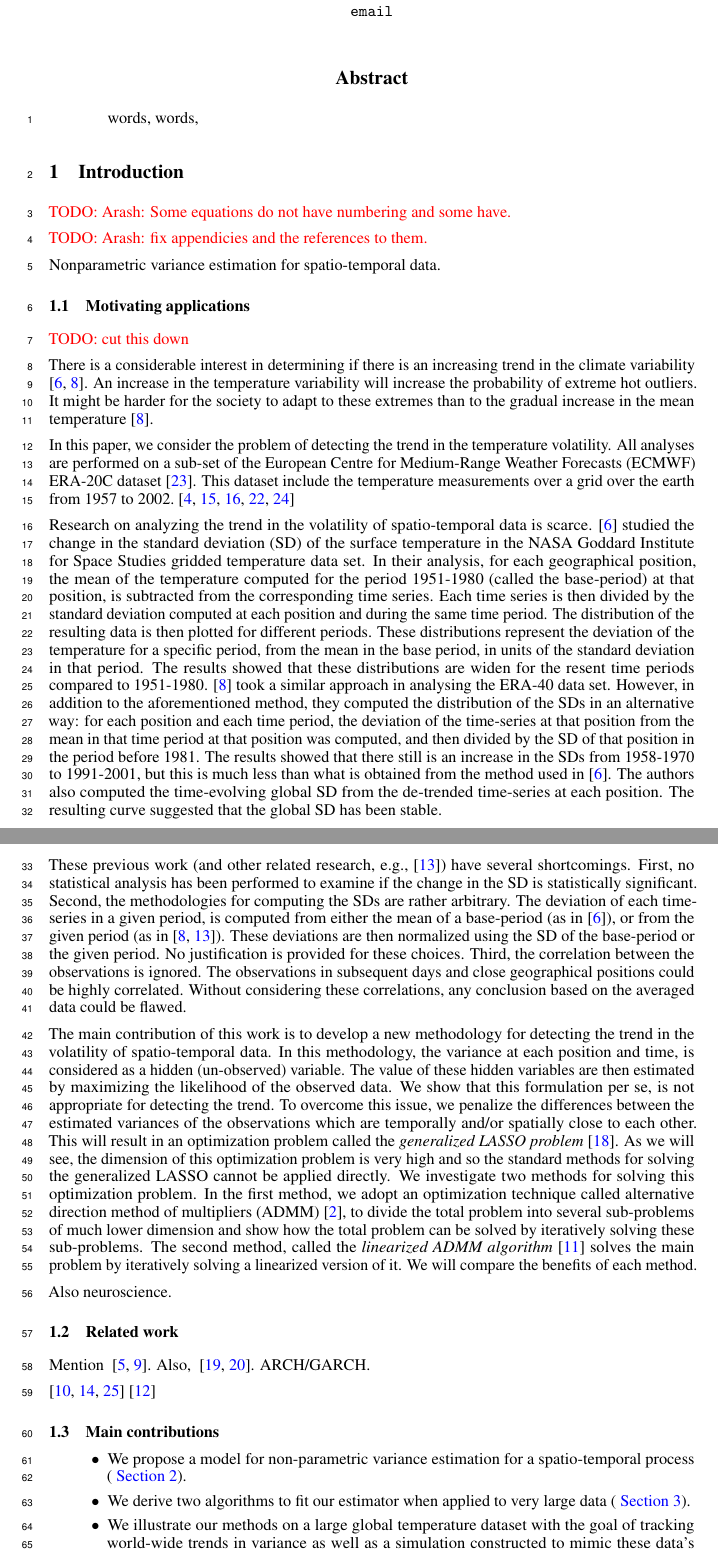
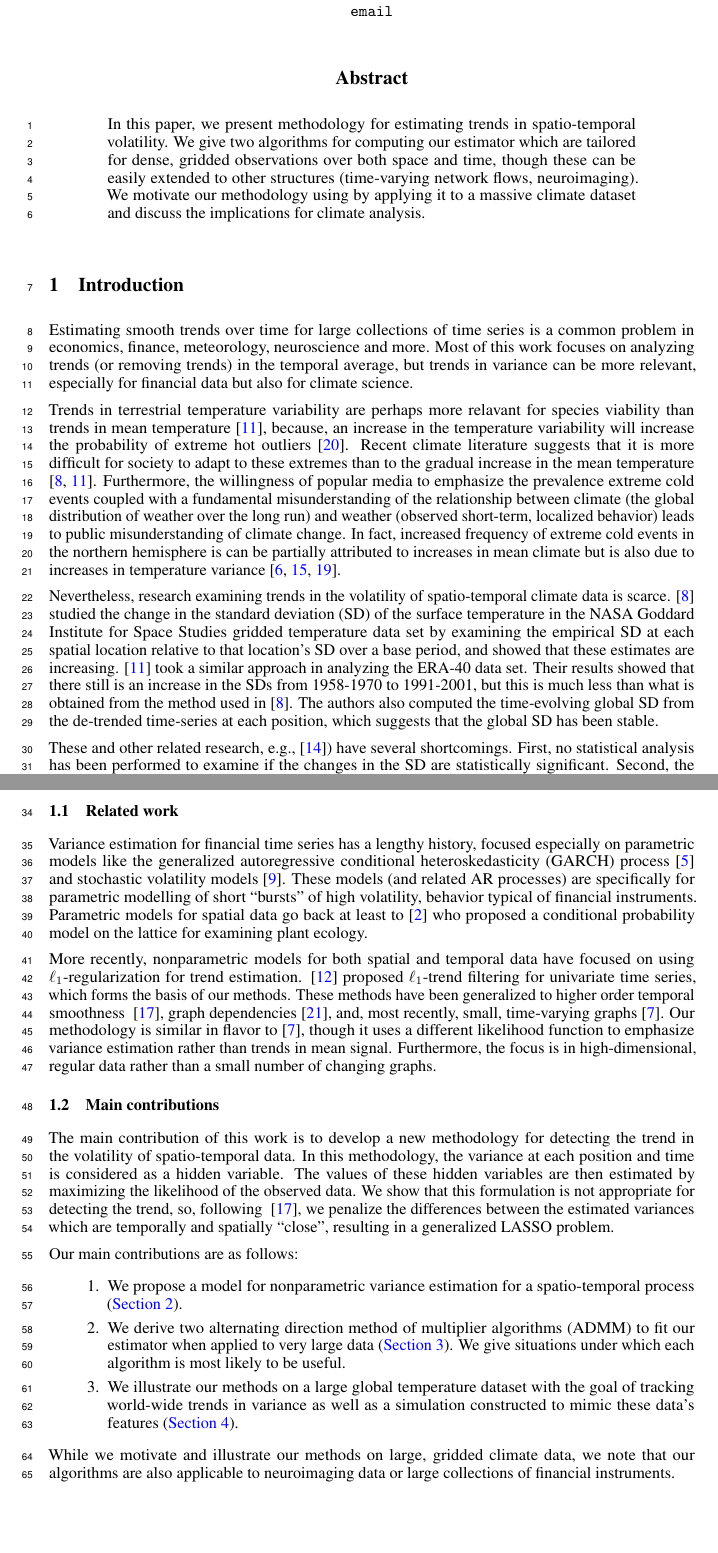
Before and after one commit to dajmcdon/VolatilityTrend, a LaTeX paper (nips-2018/paper.tex, which reads nips-2018/nips-references.bib): two parts of pages 1 and 2 of 10 before the commit and two parts of pages 1 and 2 of 9 after it, joined at a grey line, cut so that both start at the same text, the shorter picture padded with empty space. The pictures show the PDF file nips-2018/paper.pdf that the author committed with the source.

Commit message:
page length ok, to arash for final edits

```diff
--- a/nips-2018/nips-references.bib
+++ b/nips-2018/nips-references.bib
@@ -554,0 +561,2 @@
+  volume={20},
+  number={3},
--- a/nips-2018/paper.tex
+++ b/nips-2018/paper.tex
@@ -89,104 +89,61 @@
 
 
 \begin{abstract}
-words, words,
-
+In this paper, we present methodology for estimating trends in
+spatio-temporal volatility. We give two algorithms for computing our
+estimator which are tailored for dense, gridded observations over both
+space and time, though these can be easily extended to other
+structures (time-varying network flows, neuroimaging). We motivate our
+methodology using by applying it to a massive climate dataset and
+discuss the implications for climate analysis.
 \end{abstract}
 
 
 
 \section{Introduction}
 
-\attn{Arash: Some equations do not have numbering and some have.}
+Estimating smooth trends over time for large collections of time
+series is a common problem in economics, finance, meteorology,
+neuroscience and more. Most of this work focuses on analyzing trends
+(or removing trends) in the temporal average, but trends in variance
+can be more relevant, especially for financial data but also for
+climate science.
 
-\attn{Arash: fix appendicies and the references to them.}
+Trends in terrestrial temperature variability are perhaps more relavant for species
+viability than trends in mean
+temperature~\citep{huntingford_no_2013},
+because, an increase in the
+temperature variability will increase the probability of extreme hot
+outliers~\citep{VasseurDeLong2014}. Recent climate literature
+suggests that it is more difficult for society to adapt to these
+extremes than to the gradual increase in the mean temperature
+\citep{hansen_perception_2012,huntingford_no_2013}. Furthermore, the willingness of popular media to
+emphasize the prevalence extreme cold events coupled with a
+fundamental misunderstanding of the relationship between climate (the global
+distribution of weather over the long run) and weather (observed
+short-term, localized behavior) leads to public misunderstanding of climate
+change. In fact, increased frequency of extreme cold events in the
+northern hemisphere is can be partially attributed to increases in
+mean climate but is also due to increases in temperature
+variance~\citep{Screen2014,FischerBeyerle2013,TrenberthZhang2014}.
 
-Nonparametric variance estimation for spatio-temporal data.
-
-\subsection{Motivating applications}
-
-\attn{cut this down}
-
-There is a considerable interest in determining if there is an
-increasing trend in the climate variability
-\citep{hansen_perception_2012,huntingford_no_2013}. An increase in the
-temperature variability will increase the probability of extreme hot
-outliers. It might be harder for the society to adapt to these
-extremes than to the gradual increase in the mean temperature
-\citep{huntingford_no_2013}.
-
-In this paper, we consider the problem of detecting the trend in the
-temperature volatility. All analyses are performed on a sub-set of the
-European Centre for Medium-Range Weather Forecasts (ECMWF) ERA-20C
-dataset \citep{uppala_era-40_2005}. This dataset include the
-temperature measurements over a grid over the earth from 1957 to
-2002.~\citep{VasseurDeLong2014,TrenberthZhang2014,StatenKahn2016,Screen2014,FischerBeyerle2013}
-
-Research on analyzing the trend in the volatility of spatio-temporal
-data is scarce. \citep{hansen_perception_2012} studied the change in
+Nevertheless, research examining trends in the volatility of
+spatio-temporal climate data is scarce. \citep{hansen_perception_2012} studied the change in
 the standard deviation (SD) of the surface temperature in the NASA
-Goddard Institute for Space Studies gridded temperature data set. In
-their analysis, for each geographical position, the mean of the
-temperature computed for the period 1951-1980 (called the base-period)
-at that position, is subtracted from the corresponding time
-series. Each time series is then divided by the standard deviation
-computed at each position and during the same time period. The
-distribution of the resulting data is then plotted for different
-periods. These distributions represent the deviation of the
-temperature for a specific period, from the mean in the base period,
-in units of the standard deviation in that period. The results showed
-that these distributions are widen for the resent time periods
-compared to 1951-1980.  \citep{huntingford_no_2013} took a similar
-approach in analysing the ERA-40 data set. However, in addition to the
-aforementioned method, they computed the distribution of the SDs in an
-alternative way: for each position and each time period, the deviation
-of the time-series at that position from the mean in that time period
-at that position was computed, and then divided by the SD of that
-position in the period before 1981. The results showed that there
+Goddard Institute for Space Studies gridded temperature data set by
+examining the empirical SD at each spatial location relative to that
+location's SD over a base period, and showed
+that these estimates are increasing.
+\citep{huntingford_no_2013} took a similar
+approach in analyzing the ERA-40 data set. Their results showed that there
 still is an increase in the SDs from 1958-1970 to 1991-2001, but this
 is much less than what is obtained from the method used in
 \citep{hansen_perception_2012}. The authors also computed the
 time-evolving global SD from the de-trended time-series at each
-position. The resulting curve suggested that the global SD has been
+position, which suggests that the global SD has been
 stable.
 
-These previous work (and other related research, e.g.,
+These and other related research, e.g.,
 \citep{rhines_frequent_2013}) have several shortcomings. First, no
-statistical analysis has been performed to examine if the change in
-the SD is statistically significant. Second, the methodologies for
-computing the SDs are rather arbitrary. The deviation of each
-time-series in a given period, is computed from either the mean of a
-base-period (as in \citep{hansen_perception_2012}), or from the given
-period (as in \citep{rhines_frequent_2013,huntingford_no_2013}). These
-deviations are then normalized using the SD of the base-period or the
-given period. No justification is provided for these choices. Third,
-the correlation between the observations is ignored. The observations
-in subsequent days and close geographical positions could be highly
-correlated. Without considering these correlations, any conclusion
-based on the averaged data could be flawed.
-
-The main contribution of this work is to develop a new methodology for
-detecting the trend in the volatility of spatio-temporal data. In this
-methodology, the variance at each position and time, is considered as
-a hidden (un-observed) variable. The value of these hidden variables
-are then estimated by maximizing the likelihood of the observed
-data. We show that this formulation per se, is not appropriate for
-detecting the trend. To overcome this issue, we penalize the
-differences between the estimated variances of the observations which
-are temporally and/or spatially close to each other. This will result
-in an optimization problem called the \textit{generalized LASSO
-  problem} \citep{tibshirani_solution_2011}. As we will see, the
-dimension of this optimization problem is very high and so the
-standard methods for solving the generalized LASSO cannot be applied
-directly. We investigate two methods for solving this optimization
-problem. In the first method, we adopt an optimization technique
-called alternative direction method of multipliers (ADMM)
-\citep{boyd_distributed_2011}, to divide the total problem into
-several sub-problems of much lower dimension and show how the total
-problem can be solved by iteratively solving these sub-problems. The
-second method, called the \textit{linearized ADMM algorithm}
-\citep{parikh_proximal_2014} solves the main problem by iteratively
-solving a linearized version of it. We will compare the benefits of
-each method.
-
-Also neuroscience.
+statistical analysis has been performed to examine if the changes in
+the SD are statistically significant. Second, the methodologies for
@@ -194,3 +154,12 @@ Also neuroscience.
 
 \subsection{Related work}
 
+Variance estimation for financial time series has a lengthy history,
+focused especially on parametric models like the generalized
+autoregressive conditional heteroskedasticity (GARCH) process~\citep{engle2002dynamic} and
+stochastic volatility models~\citep{HarveyRuiz1994}. These models (and
+related AR processes) are specifically for parametric modelling of
+short ``bursts'' of high volatility, behavior typical of financial
+instruments. Parametric models for spatial data go back at least
+to~\citep{besag1974spatial} who proposed a conditional probability
+model on the lattice for examining plant ecology.
@@ -199,8 +166,16 @@ Mention ~\citep{KimKoh2009,HallacPark2017}. Also,
 
-\citep{SadhanalaWang2017,LinSharpnack2017,WangSharpnack2016}~\citep{RamdasTibshirani2016}
+More recently, nonparametric models for both spatial and temporal data
+have focused on using $\ell_1$-regularization for trend
+estimation. \citep{KimKoh2009} proposed $\ell_1$-trend filtering for
+univariate time series, which forms the basis of our methods. These
+methods have been generalized to higher order temporal smoothness
+~\citep{Tibshirani2014}, graph dependencies~\citep{WangSharpnack2016},
+and, most recently, small, time-varying
+graphs~\citep{HallacPark2017}. Our methodology is similar in flavor
+to~\citep{HallacPark2017}, though it uses a different likelihood
+function to emphasize variance estimation rather than trends in mean
+signal. Furthermore, the focus is in high-dimensional, regular data
+rather than a small number of changing graphs.
 
 \subsection{Main contributions}
 
-\begin{itemize}
-\item We propose a model for non-parametric variance estimation for a
-  spatio-temporal process (~\autoref{sec:ell_1-trend-filt}).
@@ -209,14 +185,47 @@ Mention ~\citep{KimKoh2009,HallacPark2017}. Also,
+a hidden variable. The values of these hidden variables
+are then estimated by maximizing the likelihood of the observed
+data. We show that this formulation is not appropriate for
+detecting the trend, so, following ~\citep{Tibshirani2014}, we penalize the
+differences between the estimated variances which
+are temporally and spatially ``close'', resulting
+in a generalized LASSO problem. % However, the
+% dimension of this optimization problem is very high and so the
+% standard methods solvers are inadequate. We develop two algorithms
+% which are computationally feasible. In the first method, we adopt an optimization technique
+% called alternative direction method of multipliers (ADMM)
+% \citep{boyd_distributed_2011}, to divide the total problem into
+% several sub-problems of much lower dimension and show how the total
+% problem can be solved by iteratively solving these sub-problems. The
+% second method, called the \textit{linearized ADMM algorithm}
+% \citep{parikh_proximal_2014} solves the main problem by iteratively
+% solving a linearized version of it. We will compare the benefits of
+% each method.
+
+Our main contributions are as follows:
+\begin{enumerate}
+\item We propose a model for nonparametric variance estimation for a
+  spatio-temporal process (\autoref{sec:ell_1-trend-filt}).
+\item We derive two alternating direction method of multiplier
+  algorithms (ADMM) to fit our estimator when applied to
+  very large data (\autoref{sec:prop-optim-meth}). We give situations
+  under which each algorithm is most likely to be useful.
 \item We illustrate our methods on a large global temperature dataset
   with the goal of tracking world-wide trends in variance as well as a
   simulation constructed to mimic these data's features
-  (~\autoref{sec:empirical-evaluation}).
-\end{itemize}
+  (\autoref{sec:empirical-evaluation}).
+\end{enumerate}
+
+While we motivate and illustrate our methods on large, gridded climate
+data, we note that our algorithms are also applicable to neuroimaging
+data or large collections of financial instruments.
 
 \section{Estimating the variance of spatio-temporal data}
 \label{sec:ell_1-trend-filt}
 
 
-$\ell_1$-trend filtering was proposed by \citep{KimKoh2009} as a method for estimating a smooth, time-varying trend. It is formulated as the optimization problem
+$\ell_1$-trend filtering was proposed by \citep{KimKoh2009} as a
+method for estimating a smooth, time-varying trend. It is formulated
+as the optimization problem
 % : a time-series $y_t$, $t=1,...,T$ is observed and we believe that
 % it consists of a smooth trend and a stochastic component and the
 % goal is to estimate the trend. The estimated trend is desired to be
@@ -508,5 +514,4 @@ local variables $x_i$, and second, how to the update in the first line of
-\eqref{eq:ADMM_steps}.
-
+local variables $x_i$, and second, how to the update them.
 \begin{figure}[tb]
   \centering
   \includegraphics[height=.2\textheight]{Figures/data_cube}
@@ -733,6 +731,6 @@ parameters of the variance function are shown in
 variance function for all locations at $t=25$ and $t=45$ in as well as
 the variance across time at $(0,0)$ in \autoref{fig:true_var_spatial}
-in Appendix C.}
+in the Supplement.
 
 We estimated the linearized ADMM for all combinations of values of
 $\lambda_t$ and $\lambda_s$ from the sets $\lambda_t \in
@@ -907,4 +905,3 @@ particularly in south-east Asia.
 \autoref{fig:hist} shows the
 histogram of change in the estimated SD across the northern
 hemisphere. The SD in most locations on the northern
-hemisphere had a negative trend in this time period.
@@ -960,4 +954,11 @@ lasso and to investigate the algorithms for solving the resulting
-optimization problem.
+% The goal of this paper, however, is not to make any conclusions about
+% the trend in the variance because we solved the problem only for a
+% grid over the united states and for 10 years of the data. A thorough
+% analysis, needs the full solution over the globe and for a longer time
+% period. The goal of the paper, was to propose the idea of estimating
+% the trend in variance of spatio-temporal signals using generalized
+% lasso and to investigate the algorithms for solving the resulting
+% optimization problem.
 
 
 
```
Also changed, not shown: nips-2018/paper.bbl, nips-2018/paper.pdf, nips-2018/nips-references.bib (28 more changed lines), nips-2018/paper.tex (139 more changed lines), 1 other file.
